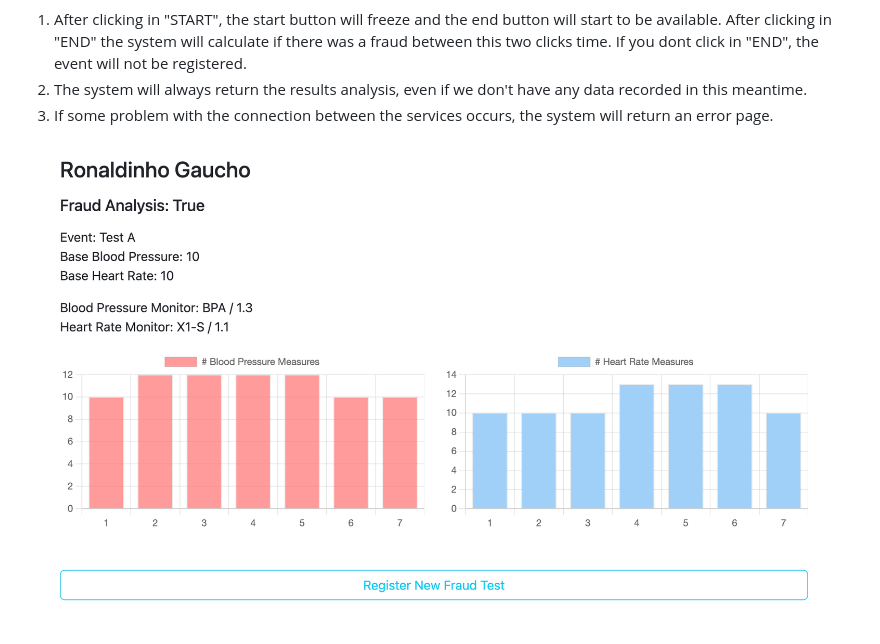
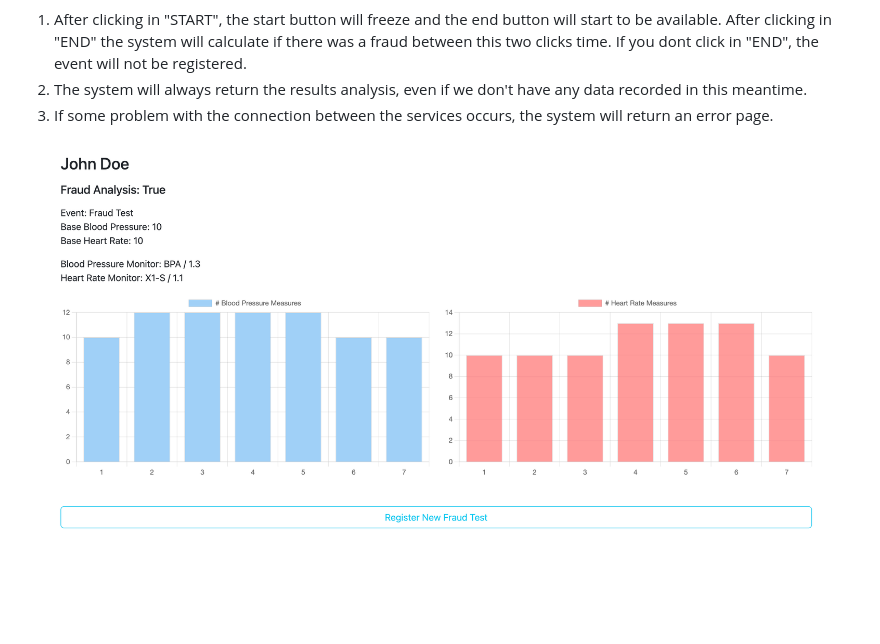
Before and after one commit to guzzz/exams-fraud-analyzer, a Markdown page: Readme.md, the part around the change. Drawn GitHub-style; pictures changed too: readme_images/result.png (deleted), readme_images/result2.png (added); blank space fills up the shorter version.

Commit message:
change: Graph image in Readme

```diff
--- a/Readme.md
+++ b/Readme.md
@@ -118,7 +118,7 @@ Once your logged in, the http://0.0.0.0:8000 will redirect you to
 2. The system will always return the results analysis, even if we don't have any data recorded in this meantime.
 3. If some problem with the connection between the services occurs, the system will return an error page.
 
-![Image Alt text](/readme_images/result.png)
+![Image Alt text](/readme_images/result2.png)
 
 ![Image Alt text](/readme_images/error.png)
 
```
